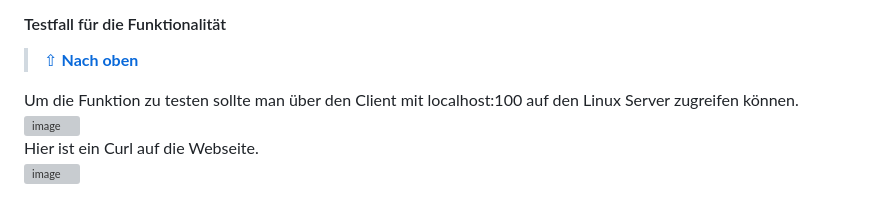
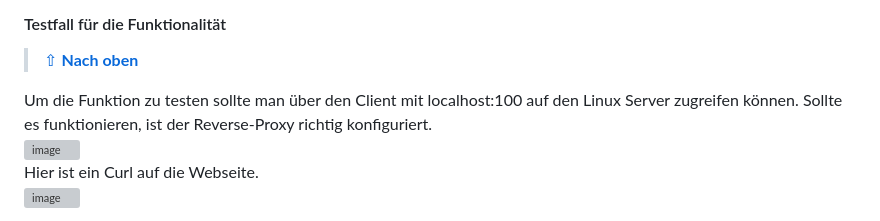
Before and after one commit to Tharsan1/M300T, a Markdown page: LB2/README.md, the part around the change printed below. GitHub-like rendering; grey boxes are pictures that could not be loaded.

```diff
--- a/LB2/README.md
+++ b/LB2/README.md
@@ -262,6 +262,7 @@ Hier wurde der Vagrantfile von nginx_docker verwendet, weil dadurch die lokale V
  > [⇧ **Nach oben**](#inhaltsverzeichnis)
 
 Um die Funktion zu testen sollte man über den Client mit localhost:100 auf den Linux Server zugreifen können.
+Sollte es funktionieren, ist der Reverse-Proxy richtig konfiguriert. <br>
 ![image](https://user-images.githubusercontent.com/125886136/223134818-3ba1275e-32a0-4f19-a286-c398f3fece2e.png)
 <br>
 Hier ist ein Curl auf die Webseite.
```
Also changed, not shown: other parts of LB2/README.md (+1 -0 lines).
